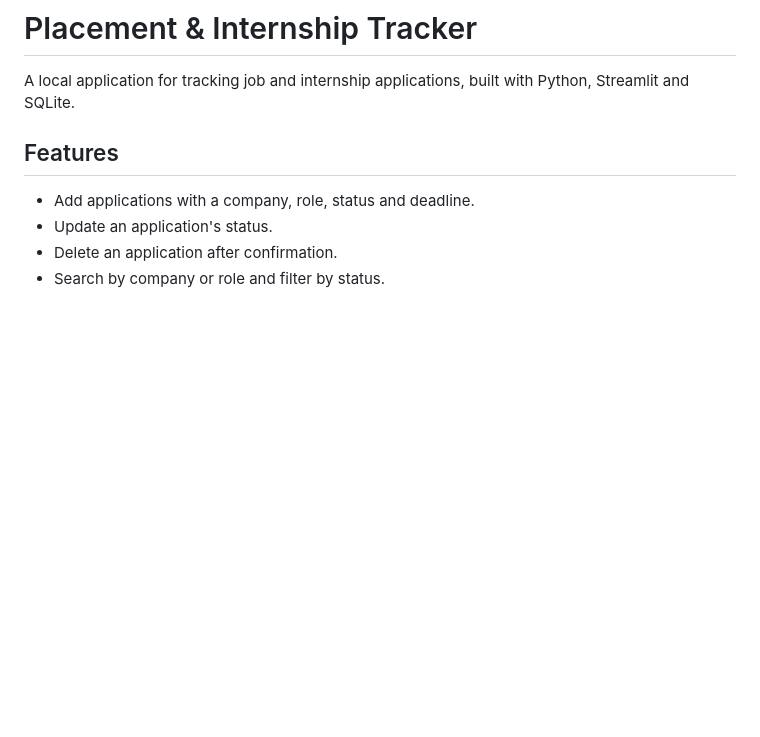
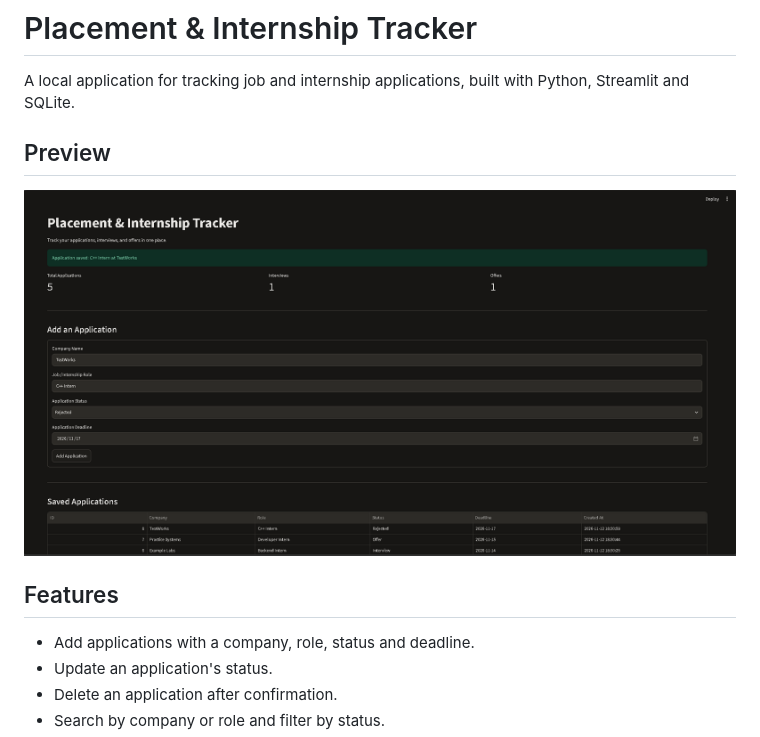
Before and after one commit to Githubnakul/placement-tracker, a Markdown page: README.md, the part around the change. Rendered like a GitHub page; pictures changed too: screenshots/dashboard.png (added); blank space fills up the shorter version.

Commit message:
Add dashboard screenshot to README

```diff
--- a/README.md
+++ b/README.md
@@ -1,6 +1,10 @@
 # Placement & Internship Tracker
 
 A local application for tracking job and internship applications, built with Python, Streamlit and SQLite.
+
+## Preview
+
+![Placement Tracker dashboard](screenshots/dashboard.png)
 
 ## Features
 
```
